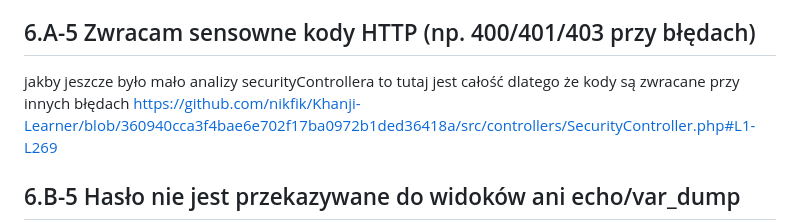
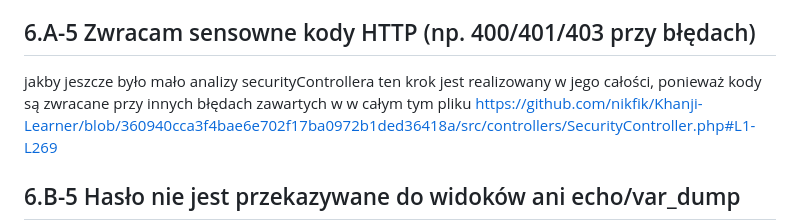
Before and after one commit to nikfik/Khanji-Learner, a Markdown page: README.md, the part around the change. GitHub-like rendering.

Commit message:
README SPELLING FIX
Clarified explanation regarding HTTP status codes in the README.

```diff
--- a/README.md
+++ b/README.md
@@ -328,7 +328,7 @@ https://github.com/nikfik/Khanji-Learner/blob/360940cca3f4bae6e702f17ba0972b1ded
 
 ## 6.A-5 Zwracam sensowne kody HTTP (np. 400/401/403 przy błędach)
 
-jakby jeszcze było mało analizy securityControllera to tutaj jest całość dlatego że kody są zwracane przy innych błędach
+jakby jeszcze było mało analizy securityControllera  ten krok jest realizowany w jego całości, ponieważ  kody są zwracane przy innych błędach zawartych w w całym tym pliku
 https://github.com/nikfik/Khanji-Learner/blob/360940cca3f4bae6e702f17ba0972b1ded36418a/src/controllers/SecurityController.php#L1-L269
 
 
```
